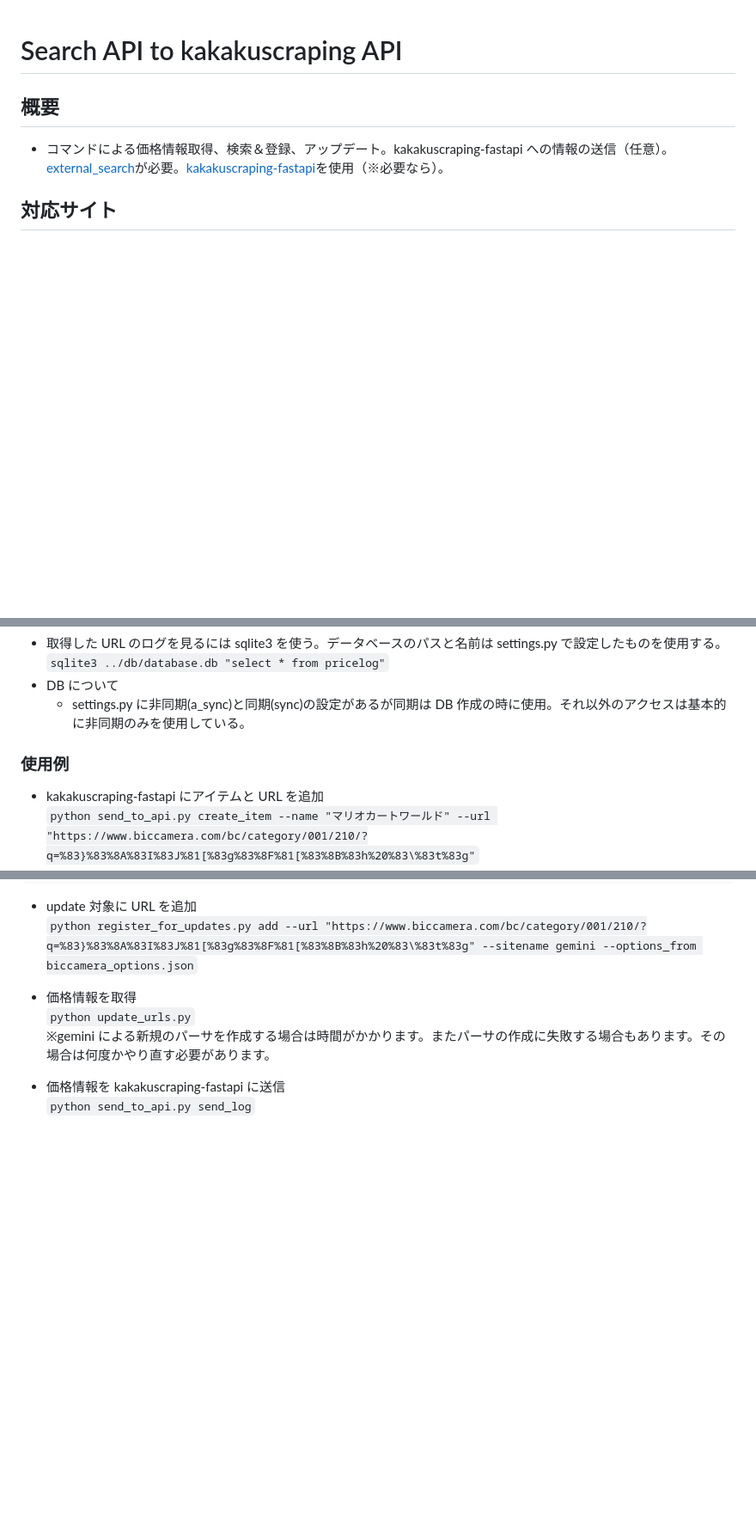
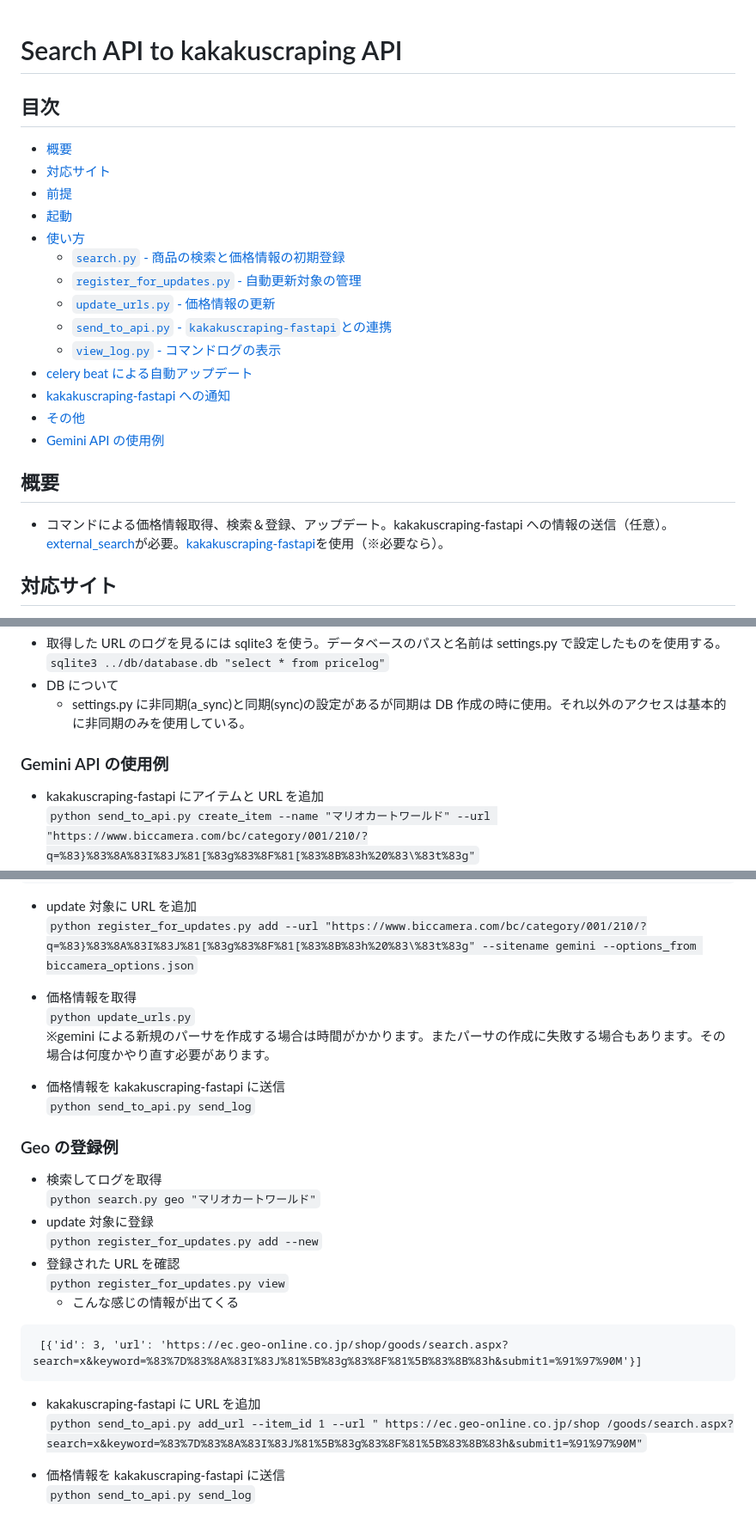
Before and after one commit to gkjg8787/search2kakaku, a Markdown page: README.md, 3 parts joined by grey strips. Shown at 86% size. Rendered like a GitHub page; blank space fills up the shorter version.

````diff
--- a/README.md
+++ b/README.md
@@ -1,4 +1,21 @@
 # Search API to kakakuscraping API
+
+## 目次
+
+- [概要](#概要)
+- [対応サイト](#対応サイト)
+- [前提](#前提)
+- [起動](#起動)
+- [使い方](#使い方)
+  - [`search.py` - 商品の検索と価格情報の初期登録](#search.py---商品の検索と価格情報の初期登録)
+  - [`register_for_updates.py` - 自動更新対象の管理](#register_for_updates.py---自動更新対象の管理)
+  - [`update_urls.py` - 価格情報の更新](#update_urls.py---価格情報の更新)
+  - [`send_to_api.py` - `kakakuscraping-fastapi`との連携](#send_to_api.py---kakakuscraping-fastapiとの連携)
+  - [`view_log.py` - コマンドログの表示](#view_log.py---コマンドログの表示)
+- [celery beat による自動アップデート](#celery-beat-による自動アップデート)
+- [kakakuscraping-fastapi への通知](#kakakuscraping-fastapi-への通知)
+- [その他](#その他)
+- [Gemini API の使用例](#gemini-api-の使用例)
 
 ## 概要
 
@@ -167,7 +184,7 @@
 - DB について
   - settings.py に非同期(a_sync)と同期(sync)の設定があるが同期は DB 作成の時に使用。それ以外のアクセスは基本的に非同期のみを使用している。
 
-### 使用例
+### Gemini API の使用例
 
 - kakakuscraping-fastapi にアイテムと URL を追加<br>`python send_to_api.py create_item --name "マリオカートワールド" --url "https://www.biccamera.com/bc/category/001/210/?q=%83}%83%8A%83I%83J%81[%83g%83%8F%81[%83%8B%83h%20%83\%83t%83g"`
 - gemini 用オプションの作成<br>
@@ -198,3 +215,19 @@ Successfully created GEMINI options and saved to biccamera_options.json
 
 - 価格情報を取得<br>`python update_urls.py`<br>※gemini による新規のパーサを作成する場合は時間がかかります。またパーサの作成に失敗する場合もあります。その場合は何度かやり直す必要があります。
 - 価格情報を kakakuscraping-fastapi に送信<br>`python send_to_api.py send_log`
+
+### Geo の登録例
+
+- 検索してログを取得<br>`python search.py geo "マリオカートワールド"`
+- update 対象に登録<br>`python register_for_updates.py add --new`
+- 登録された URL を確認<br>`python register_for_updates.py view`
+  - こんな感じの情報が出てくる
+
+```
+ [{'id': 3, 'url': 'https://ec.geo-online.co.jp/shop/goods/search.aspx?search=x&keyword=%83%7D%83%8A%83I%83J%81%5B%83g%83%8F%81%5B%83%8B%83h&submit1=%91%97%90M'}]
+```
+
+- kakakuscraping-fastapi に URL を追加<br>`python send_to_api.py add_url --item_id 1 --url " https://ec.geo-online.co.jp/shop
+/goods/search.aspx?search=x&keyword=%83%7D%83%8A%83I%83J%81%5B%83g%83%8F%81%5B%83%8B%83h&submit1=%91%97%90M"`
+
+- 価格情報を kakakuscraping-fastapi に送信<br>`python send_to_api.py send_log`
````
